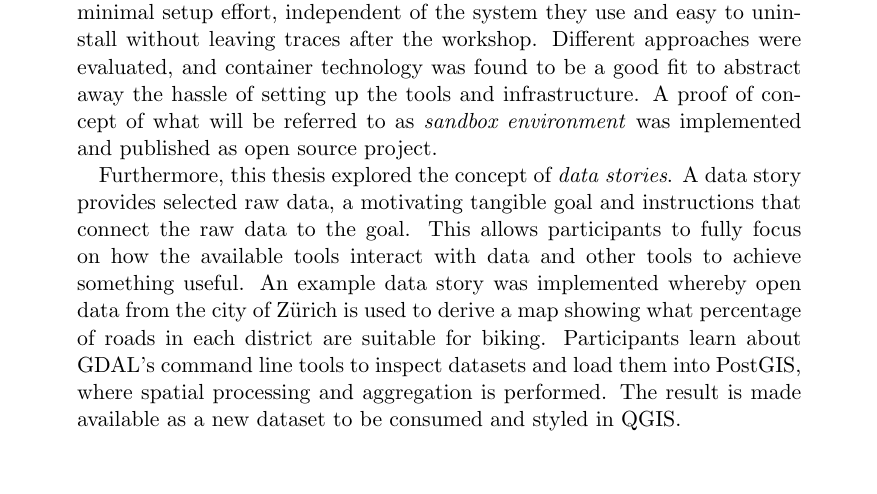
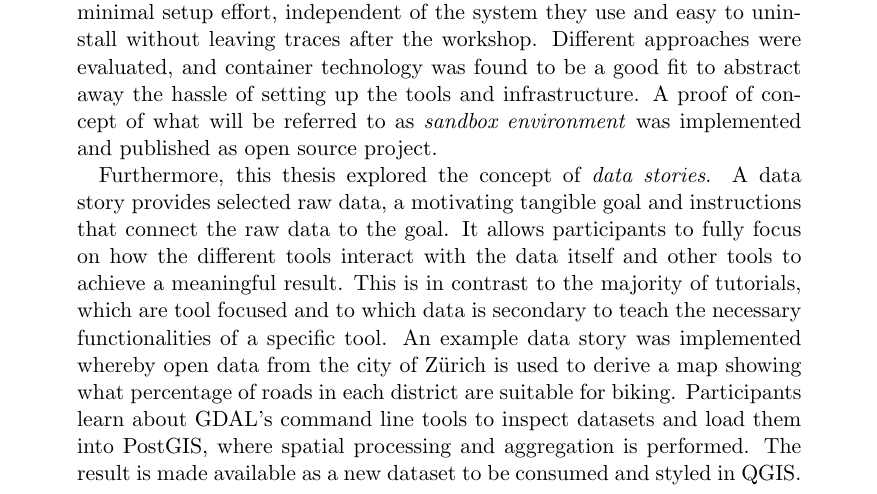
Before and after one commit to folinimarc/os_gis_sandbox, a LaTeX thesis (thesis/thesis.tex): part of page 1 of 9, cut so that both start at the same text, the shorter picture padded with empty space. Compiled offline with pdfLaTeX.

Commit message:
Minor change to abstract

```diff
--- a/thesis/thesis.tex
+++ b/thesis/thesis.tex
@@ -49,14 +49,17 @@
 
     Furthermore, this thesis explored the concept of \emph{data stories}. A data
     story provides selected raw data, a motivating tangible goal and
-    instructions that connect the raw data to the goal. This allows participants
-    to fully focus on how the available tools interact with data and other tools
-    to achieve something useful. An example data story was implemented whereby
-    open data from the city of Zürich is used to derive a map showing what
-    percentage of roads in each district are suitable for biking. Participants
-    learn about GDAL's command line tools to inspect datasets and load them into
-    PostGIS, where spatial processing and aggregation is performed. The result
-    is made available as a new dataset to be consumed and styled in QGIS.
+    instructions that connect the raw data to the goal. It allows participants
+    to fully focus on how the different tools interact with the data itself and
+    other tools to achieve a meaningful result. This is in contrast to the
+    majority of tutorials, which are tool focused and to which data is secondary
+    to teach the necessary functionalities of a specific tool. An example data
+    story was implemented whereby open data from the city of Zürich is used to
+    derive a map showing what percentage of roads in each district are suitable
+    for biking. Participants learn about GDAL's command line tools to inspect
+    datasets and load them into PostGIS, where spatial processing and
+    aggregation is performed. The result is made available as a new dataset to
+    be consumed and styled in QGIS.
   \end{abstract}
 \end{titlepage}
 
```
Also changed, not shown: thesis/thesis.tex (6 more changed lines).
